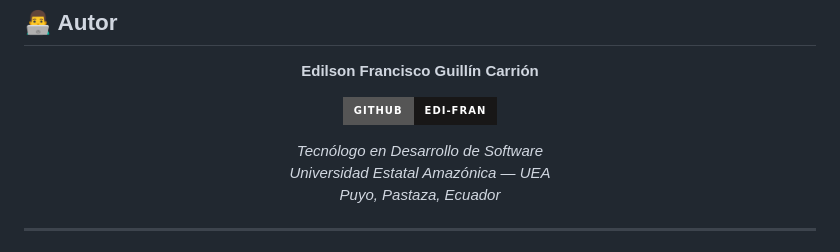
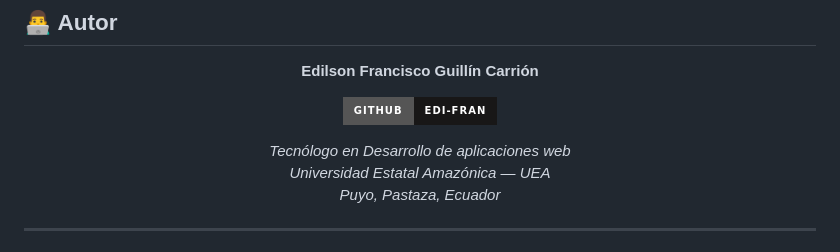
Before and after one commit to Edi-fran/Proyecto_Hidrogestion_Backend, a Markdown page: README.md, the part around the change. Rendered like a GitHub page; badges without logos.

```diff
--- a/README.md
+++ b/README.md
@@ -238,7 +238,7 @@ SQLite con **33 entidades** gestionadas por SQLAlchemy:
 
 [![GitHub](https://img.shields.io/badge/GitHub-Edi--fran-181717?style=for-the-badge&logo=github)](https://github.com/Edi-fran)
 
-*Tecnólogo en Desarrollo de Software*
+*Tecnólogo en Desarrollo de aplicaciones web*
 *Universidad Estatal Amazónica — UEA*
 *Puyo, Pastaza, Ecuador*
 
```
